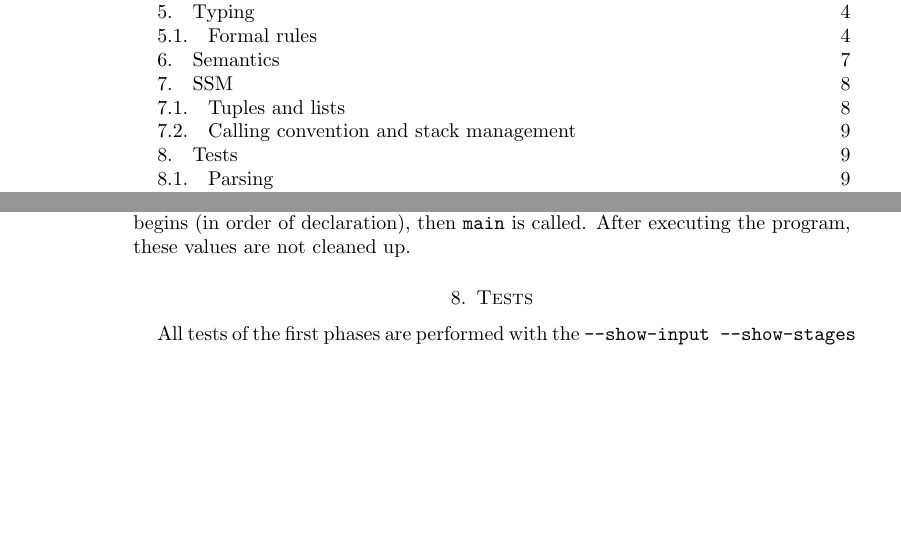
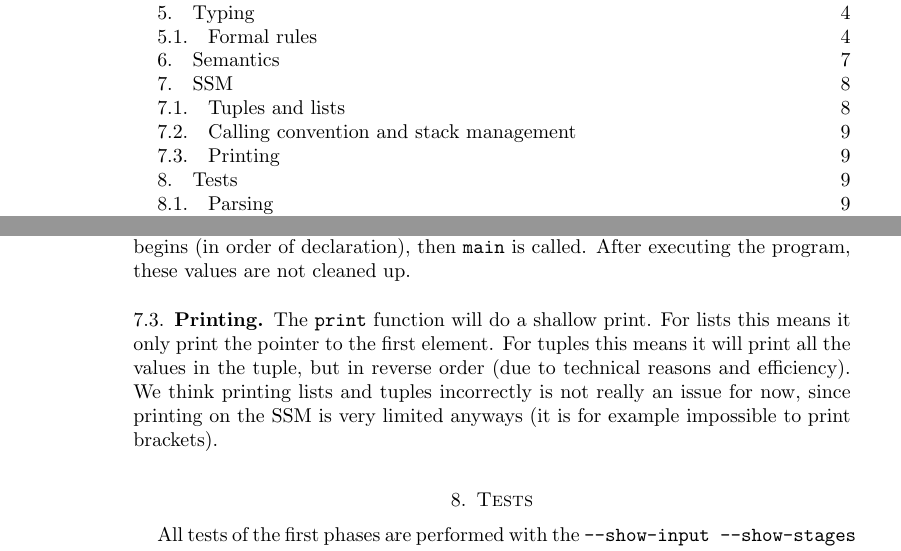
Before and after one commit to Wassasin/splang, a LaTeX paper (midreport/report.tex): two parts of pages 1 and 9 of 11, joined at a grey line, cut so that both start at the same text, the shorter picture padded with empty space. Compiled offline with pdfLaTeX.

Commit message:
Report: about printing (+ bugfix)

```diff
--- a/midreport/report.tex
+++ b/midreport/report.tex
@@ -363,6 +363,9 @@ For the actual call the \texttt{bsr} and \texttt{ret} instructions are used. So
 
 Global variables are stored at the beginning of the stack (before \texttt{main} is entered). In order to know where the stack begins, we store the initial atck pointer to register 5. All global variables are initialised with 0. This means that lists are initialized with an empty list, integers with 0, and tuples are constructed with all zeros (see the next subsection about tuples). After this initialisation, the real initialisation begins (in order of declaration), then \texttt{main} is called. After executing the program, these values are not cleaned up.
 
+\subsection{Printing}
+The \texttt{print} function will do a shallow print. For lists this means it only print the pointer to the first element. For tuples this means it will print all the values in the tuple, but in reverse order (due to technical reasons and efficiency). We think printing lists and tuples incorrectly is not really an issue for now, since printing on the SSM is very limited anyways (it is for example impossible to print brackets).
+
 \section{Tests}
 All tests of the first phases are performed with the \texttt{--show-input --show-stages --type-only} flags, and all colors are stripped. These tests show the error-messages on wrong input, and a pretty printed version of the program augmented with both the scoping results (after every identifier), and typing (before every declaration).
 
```
Also changed, not shown: 1 other file.
